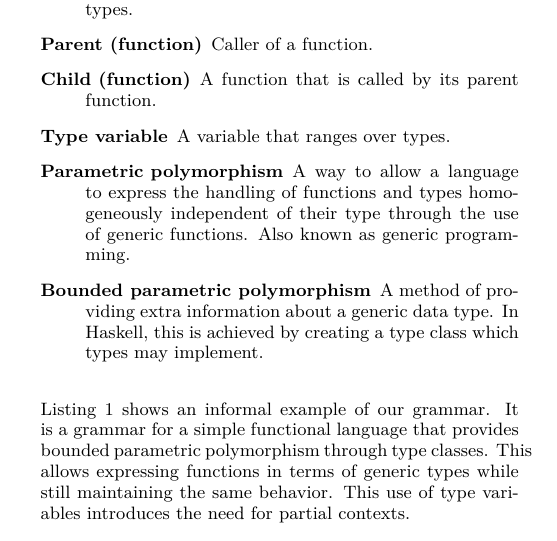
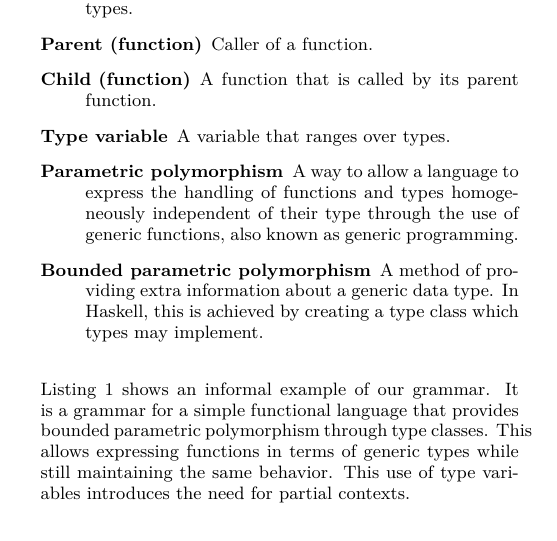
Before and after one commit to tylercecil/Paratype, a LaTeX paper (proposal/prop.tex): part of one column of page 1 of 4, cut so that both start at the same text. Compiled offline with pdfLaTeX.

Commit message:
FIX: typos found by john

```diff
--- a/proposal/prop.tex
+++ b/proposal/prop.tex
@@ -178,14 +178,18 @@ We define a few terms to use throughout the proposal:
 	\item[Type variable] A variable that ranges over types.
 	\item[Parametric polymorphism] A way to allow a language to express the
 		handling of functions and types homogeneously independent of their type
-		through the use of generic functions. Also known as generic
+		through the use of generic functions, also known as generic
 		programming.
 	\item[Bounded parametric polymorphism] A method of providing extra
 		information about a generic data type. In Haskell, this is achieved by
 		creating a type class which types may implement.
 \end{description}
 
-Listing \ref{lst:informalg} shows an informal example of our grammar. It is a grammar for a simple functional language that provides bounded parametric polymorphism through type classes. This allows expressing functions in terms of generic types while still maintaining the same behavior. This use of type variables introduces the need for partial contexts.
+Listing~\ref{lst:informalg} shows an informal example of our grammar. It is a
+grammar for a simple functional language that provides bounded parametric
+polymorphism through type classes. This allows expressing functions in terms of
+generic types while still maintaining the same behavior. This use of type
+variables introduces the need for partial contexts.
 
 \begin{lstlisting}[caption=Grammar displayed informally,language=Paratype,label=lst:informalg]
 typeclass num inherits tc1, tc2, ...
```
